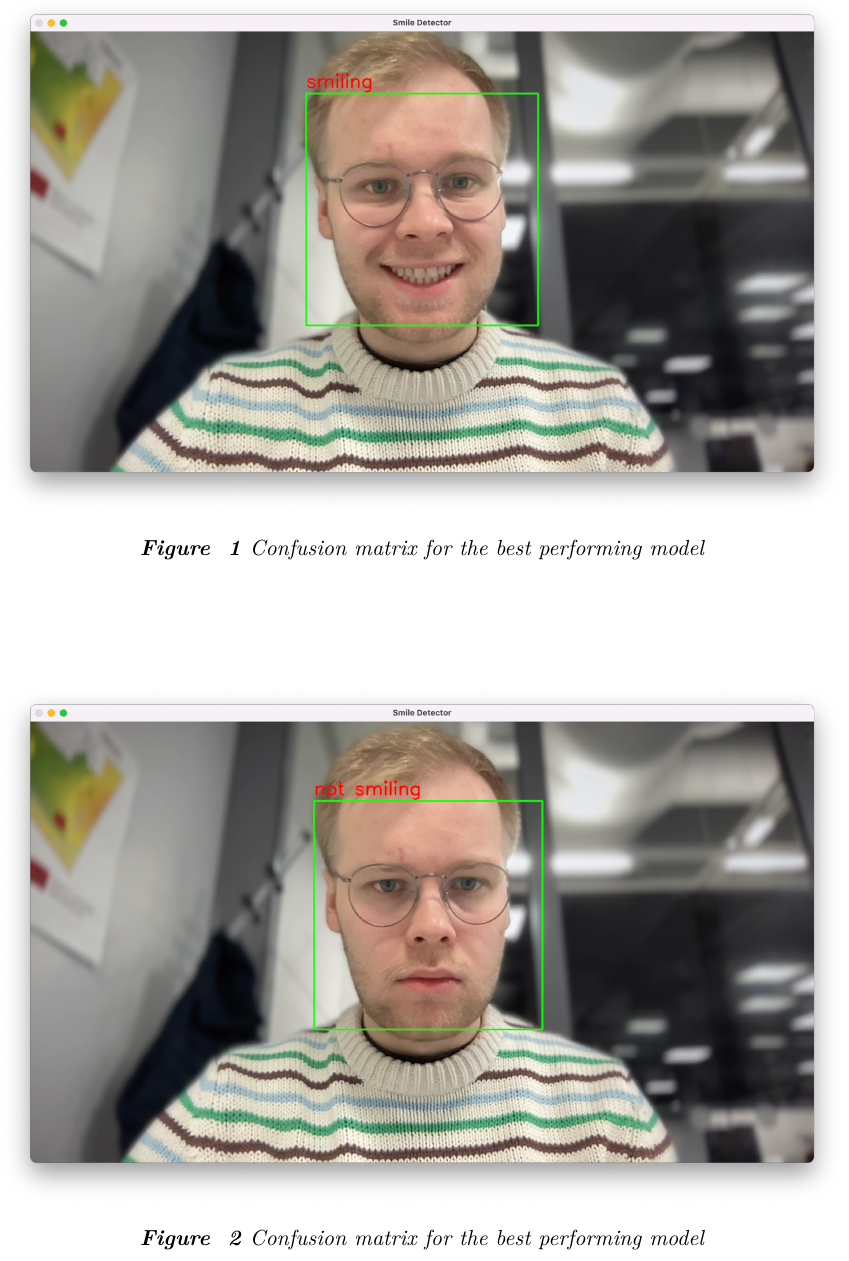
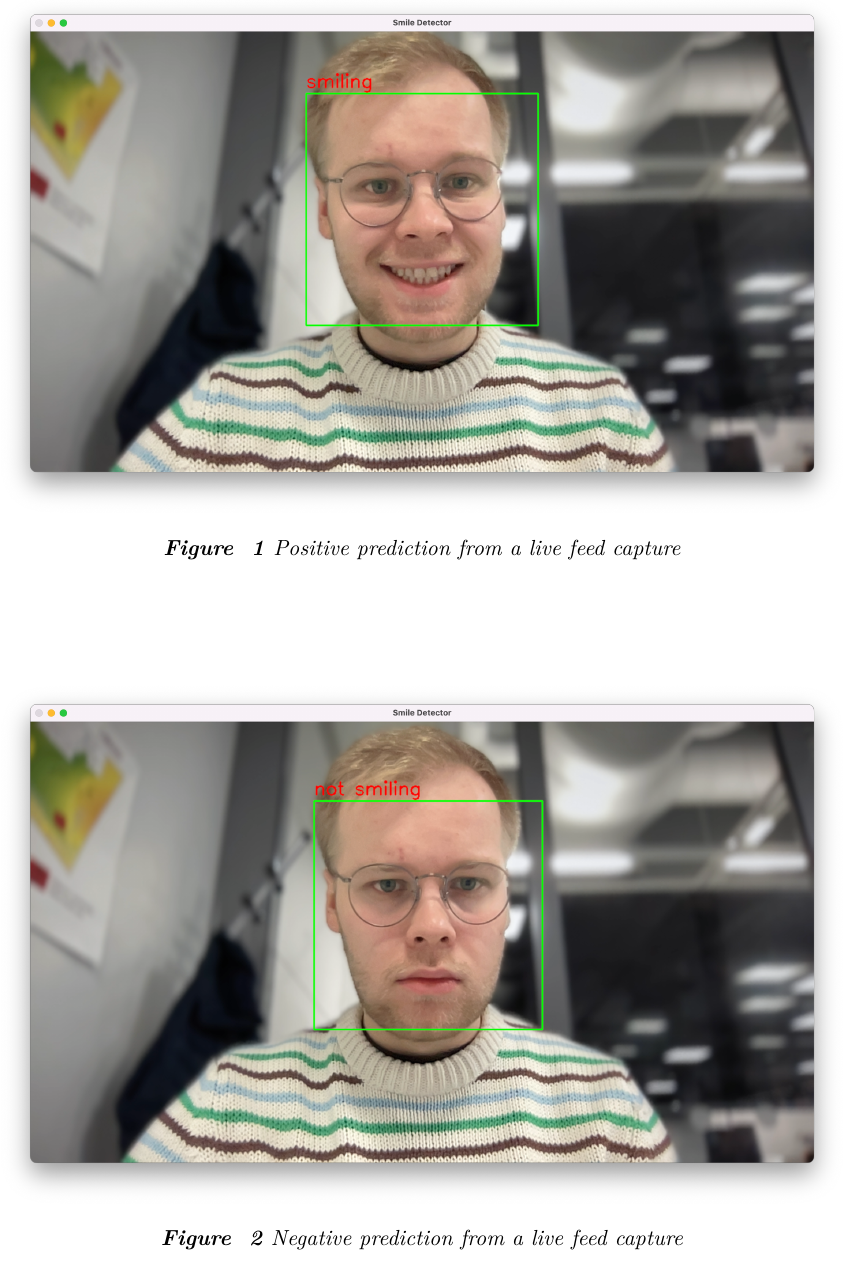
Before and after one commit to vilukissa68/advanced-signal-laboratory, a LaTeX thesis (02-image-recognition/report/report.tex): part of page 18 of 18, cut at the place of the change. Compiled offline with XeLaTeX.

Commit message:
Update live image captures captions

```diff
--- a/02-image-recognition/report/report.tex
+++ b/02-image-recognition/report/report.tex
@@ -396,14 +396,14 @@ The instructions to run the program are displayed in the README.md file, which w
 \begin{figure}
   \centering
   \includegraphics[width=\columnwidth]{img/smiling.png}
-  \caption{Confusion matrix for the best performing model}
+  \caption{Positive prediction from a live feed capture}
   \label{fig:smiling}
 \end{figure}
 
 \begin{figure}
   \centering
   \includegraphics[width=\columnwidth]{img/not_smiling.png}
-  \caption{Confusion matrix for the best performing model}
+  \caption{Negative prediction from a live feed capture}
   \label{fig:not_smiling}
 \end{figure}
 
```
